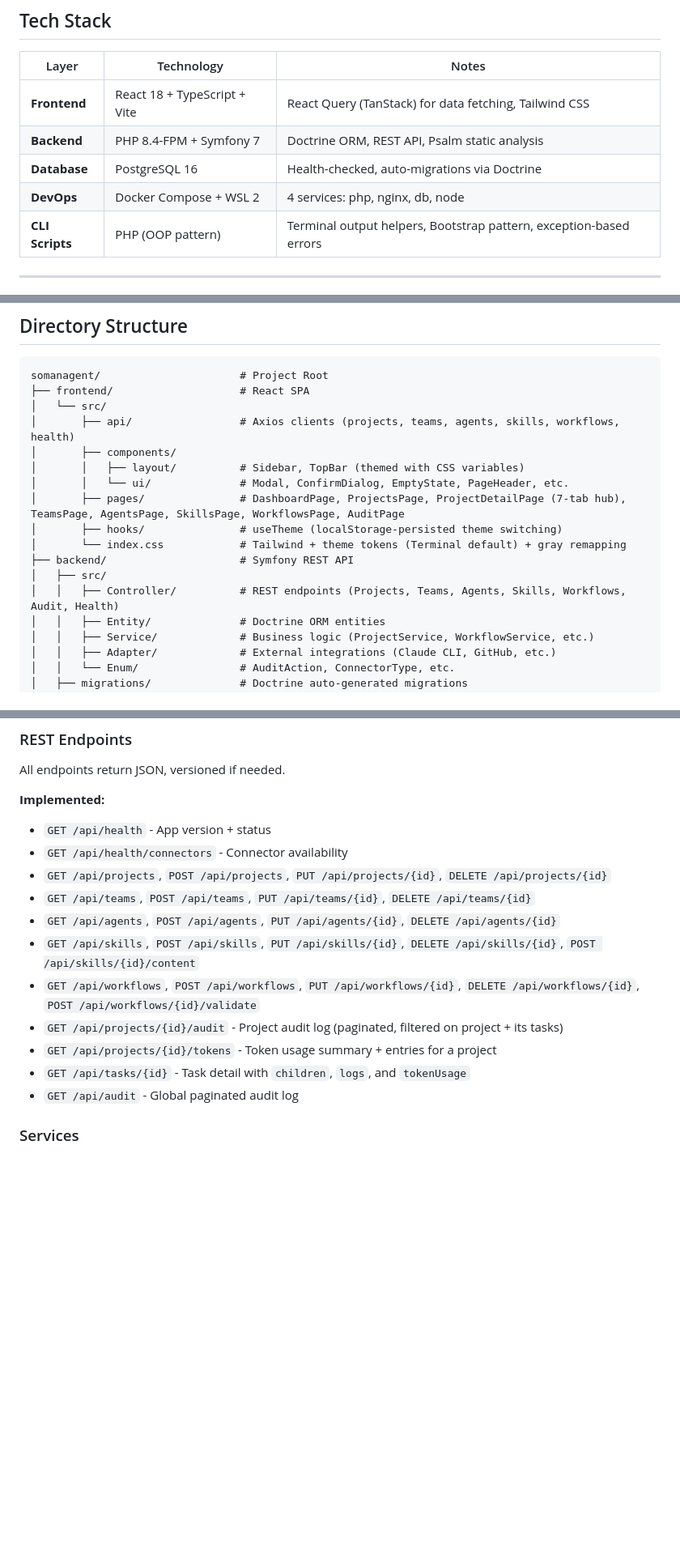
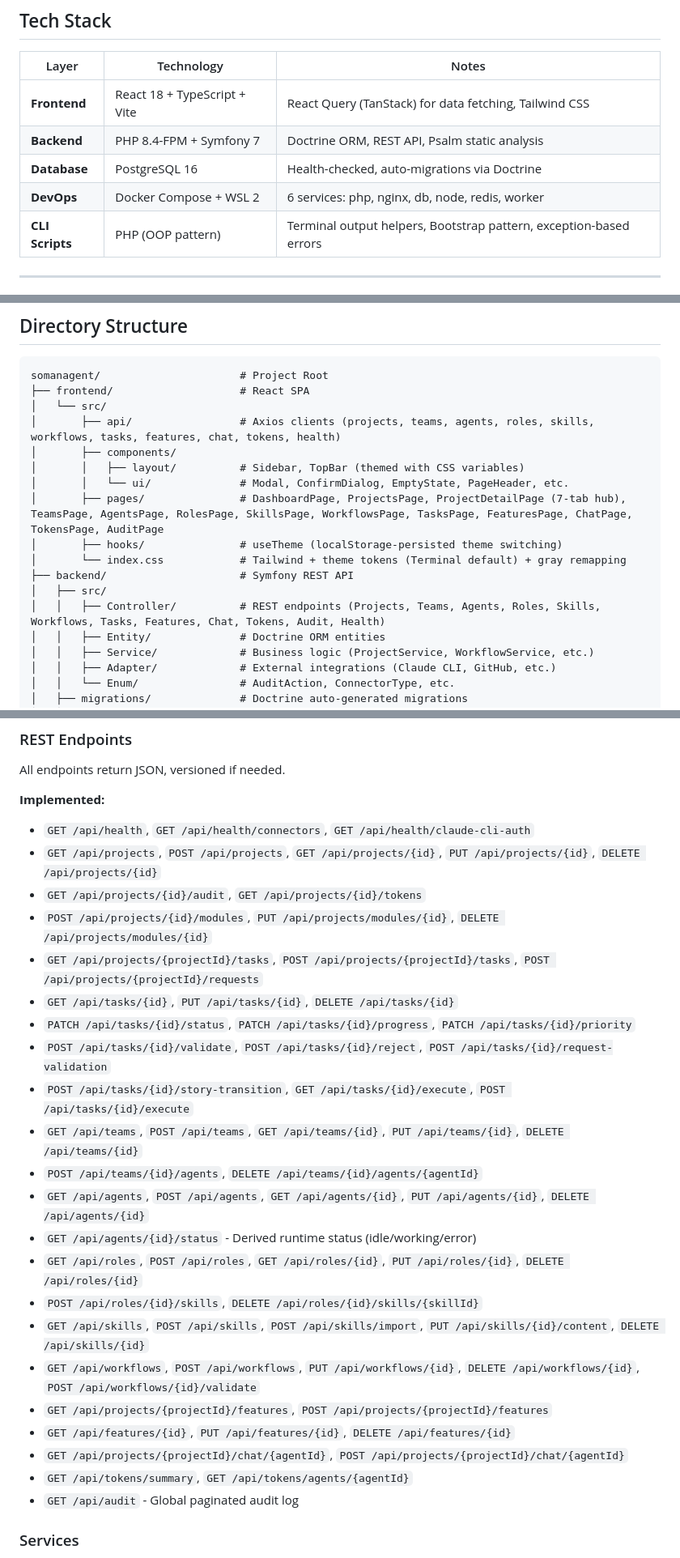
Before and after one commit to Cartman34/somanagent, a Markdown page: CLAUDE.md, 3 parts joined by grey strips. Shown at 81% size. Rendered like a GitHub page; blank space fills up the shorter version.

```diff
--- a/CLAUDE.md
+++ b/CLAUDE.md
@@ -15,7 +15,7 @@
 | **Frontend** | React 18 + TypeScript + Vite | React Query (TanStack) for data fetching, Tailwind CSS |
 | **Backend** | PHP 8.4-FPM + Symfony 7 | Doctrine ORM, REST API, Psalm static analysis |
 | **Database** | PostgreSQL 16 | Health-checked, auto-migrations via Doctrine |
-| **DevOps** | Docker Compose + WSL 2 | 4 services: php, nginx, db, node |
+| **DevOps** | Docker Compose + WSL 2 | 6 services: php, nginx, db, node, redis, worker |
 | **CLI Scripts** | PHP (OOP pattern) | Terminal output helpers, Bootstrap pattern, exception-based errors |
 
 ---
@@ -38,16 +38,16 @@
 somanagent/                      # Project Root
 ├── frontend/                    # React SPA
 │   └── src/
-│       ├── api/                 # Axios clients (projects, teams, agents, skills, workflows, health)
+│       ├── api/                 # Axios clients (projects, teams, agents, roles, skills, workflows, tasks, features, chat, tokens, health)
 │       ├── components/
 │       │   ├── layout/          # Sidebar, TopBar (themed with CSS variables)
 │       │   └── ui/              # Modal, ConfirmDialog, EmptyState, PageHeader, etc.
-│       ├── pages/               # DashboardPage, ProjectsPage, ProjectDetailPage (7-tab hub), TeamsPage, AgentsPage, SkillsPage, WorkflowsPage, AuditPage
+│       ├── pages/               # DashboardPage, ProjectsPage, ProjectDetailPage (7-tab hub), TeamsPage, AgentsPage, RolesPage, SkillsPage, WorkflowsPage, TasksPage, FeaturesPage, ChatPage, TokensPage, AuditPage
 │       ├── hooks/               # useTheme (localStorage-persisted theme switching)
 │       └── index.css            # Tailwind + theme tokens (Terminal default) + gray remapping
 ├── backend/                     # Symfony REST API
 │   ├── src/
-│   │   ├── Controller/          # REST endpoints (Projects, Teams, Agents, Skills, Workflows, Audit, Health)
+│   │   ├── Controller/          # REST endpoints (Projects, Teams, Agents, Roles, Skills, Workflows, Tasks, Features, Chat, Tokens, Audit, Health)
 │   │   ├── Entity/              # Doctrine ORM entities
 │   │   ├── Service/             # Business logic (ProjectService, WorkflowService, etc.)
 │   │   ├── Adapter/             # External integrations (Claude CLI, GitHub, etc.)
@@ -173,16 +173,27 @@ $c->ok('Done');
 All endpoints return JSON, versioned if needed.
 
 **Implemented:**
-- `GET /api/health` - App version + status
-- `GET /api/health/connectors` - Connector availability
-- `GET /api/projects`, `POST /api/projects`, `PUT /api/projects/{id}`, `DELETE /api/projects/{id}`
-- `GET /api/teams`, `POST /api/teams`, `PUT /api/teams/{id}`, `DELETE /api/teams/{id}`
-- `GET /api/agents`, `POST /api/agents`, `PUT /api/agents/{id}`, `DELETE /api/agents/{id}`
-- `GET /api/skills`, `POST /api/skills`, `PUT /api/skills/{id}`, `DELETE /api/skills/{id}`, `POST /api/skills/{id}/content`
+- `GET /api/health`, `GET /api/health/connectors`, `GET /api/health/claude-cli-auth`
+- `GET /api/projects`, `POST /api/projects`, `GET /api/projects/{id}`, `PUT /api/projects/{id}`, `DELETE /api/projects/{id}`
+- `GET /api/projects/{id}/audit`, `GET /api/projects/{id}/tokens`
+- `POST /api/projects/{id}/modules`, `PUT /api/projects/modules/{id}`, `DELETE /api/projects/modules/{id}`
+- `GET /api/projects/{projectId}/tasks`, `POST /api/projects/{projectId}/tasks`, `POST /api/projects/{projectId}/requests`
+- `GET /api/tasks/{id}`, `PUT /api/tasks/{id}`, `DELETE /api/tasks/{id}`
+- `PATCH /api/tasks/{id}/status`, `PATCH /api/tasks/{id}/progress`, `PATCH /api/tasks/{id}/priority`
+- `POST /api/tasks/{id}/validate`, `POST /api/tasks/{id}/reject`, `POST /api/tasks/{id}/request-validation`
+- `POST /api/tasks/{id}/story-transition`, `GET /api/tasks/{id}/execute`, `POST /api/tasks/{id}/execute`
+- `GET /api/teams`, `POST /api/teams`, `GET /api/teams/{id}`, `PUT /api/teams/{id}`, `DELETE /api/teams/{id}`
+- `POST /api/teams/{id}/agents`, `DELETE /api/teams/{id}/agents/{agentId}`
+- `GET /api/agents`, `POST /api/agents`, `GET /api/agents/{id}`, `PUT /api/agents/{id}`, `DELETE /api/agents/{id}`
+- `GET /api/agents/{id}/status` - Derived runtime status (idle/working/error)
+- `GET /api/roles`, `POST /api/roles`, `GET /api/roles/{id}`, `PUT /api/roles/{id}`, `DELETE /api/roles/{id}`
+- `POST /api/roles/{id}/skills`, `DELETE /api/roles/{id}/skills/{skillId}`
+- `GET /api/skills`, `POST /api/skills`, `POST /api/skills/import`, `PUT /api/skills/{id}/content`, `DELETE /api/skills/{id}`
 - `GET /api/workflows`, `POST /api/workflows`, `PUT /api/workflows/{id}`, `DELETE /api/workflows/{id}`, `POST /api/workflows/{id}/validate`
-- `GET /api/projects/{id}/audit` - Project audit log (paginated, filtered on project + its tasks)
-- `GET /api/projects/{id}/tokens` - Token usage summary + entries for a project
-- `GET /api/tasks/{id}` - Task detail with `children`, `logs`, and `tokenUsage`
+- `GET /api/projects/{projectId}/features`, `POST /api/projects/{projectId}/features`
+- `GET /api/features/{id}`, `PUT /api/features/{id}`, `DELETE /api/features/{id}`
+- `GET /api/projects/{projectId}/chat/{agentId}`, `POST /api/projects/{projectId}/chat/{agentId}`
+- `GET /api/tokens/summary`, `GET /api/tokens/agents/{agentId}`
 - `GET /api/audit` - Global paginated audit log
 
 ### Services
```
Also changed, not shown: other parts of CLAUDE.md (+3 -5 lines), doc/technical/api.md (+20 -0 lines), doc/technical/entities.md (+27 -2 lines).
